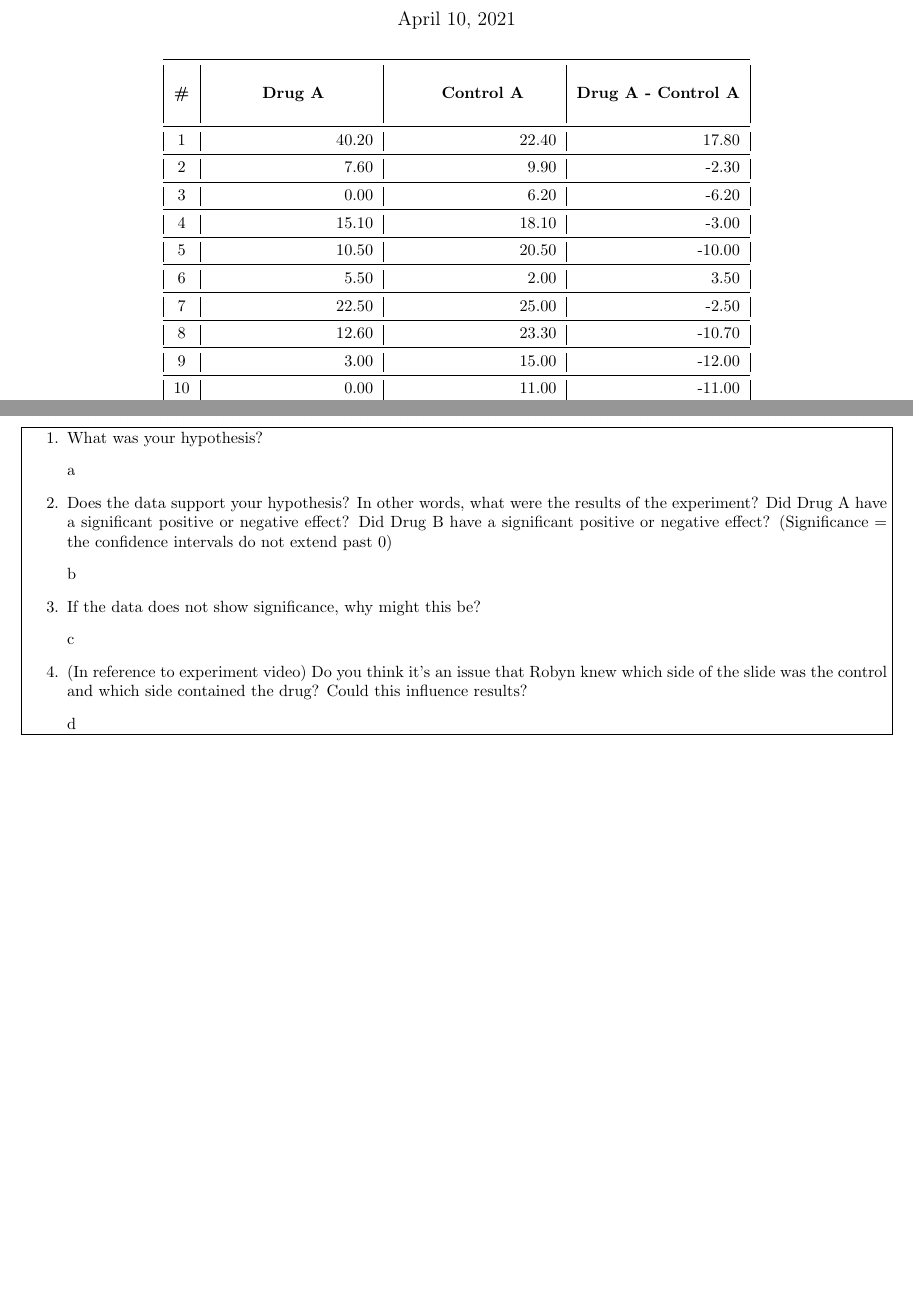
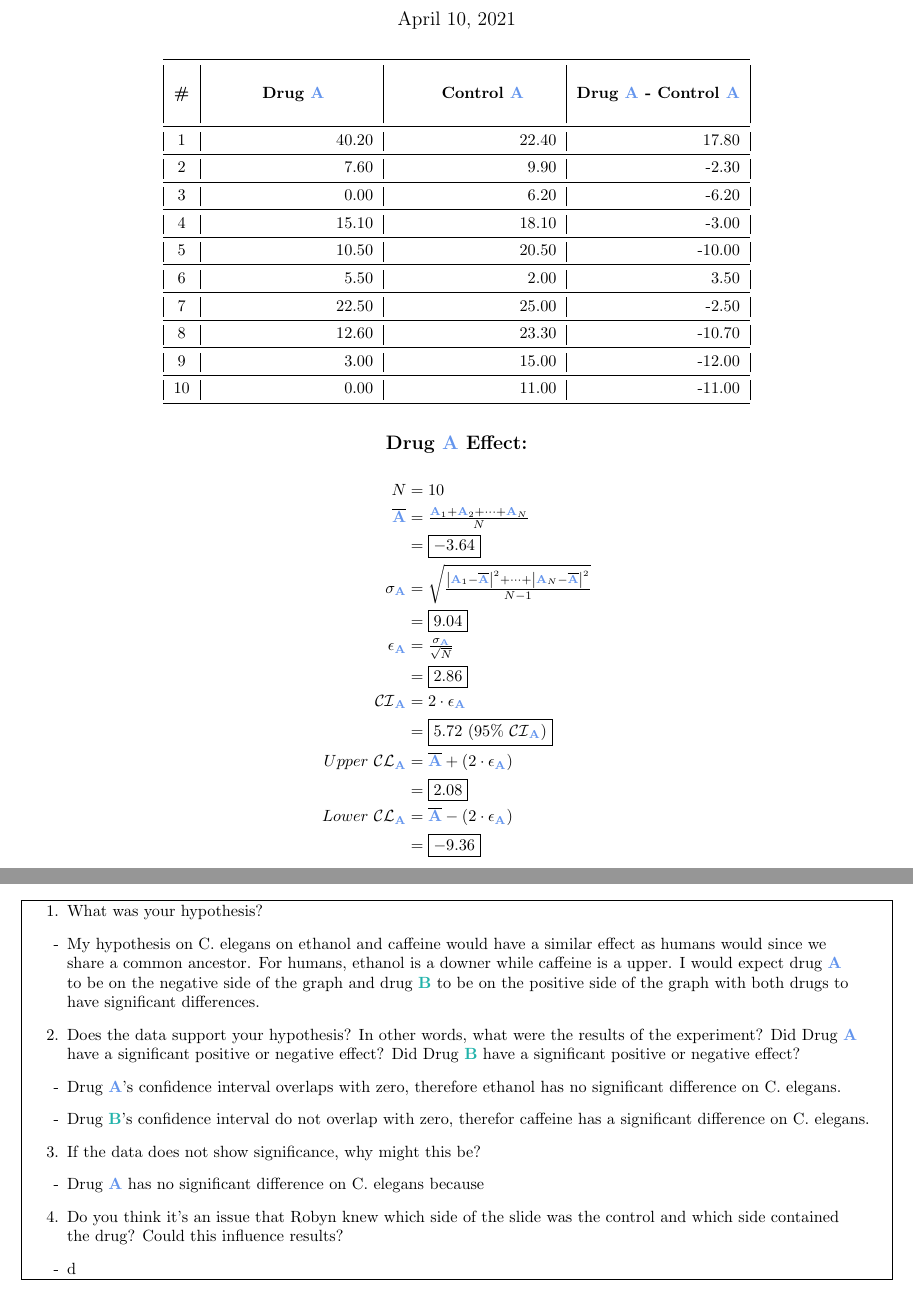
Before and after one commit to phildkim/csun_spring2021, a LaTeX document (BIO_106L/Lab_9/main.tex): two parts of pages 1 and 2 of 2 before the commit and two parts of pages 1 and 3 of 3 after it, joined at a grey line, cut so that both start at the same text, the shorter picture padded with empty space. Compiled offline with pdfLaTeX.

Commit message:
csun spring 2021

```diff
--- a/BIO_106L/Lab_9/main.tex
+++ b/BIO_106L/Lab_9/main.tex
@@ -20,6 +20,10 @@
   round-mode=places, % Rounds numbers
   round-precision=2, % to 2 places
 }
+\definecolor{B}{HTML}{6495ed} % cornflowerblue
+\definecolor{G}{HTML}{20b2aa} % lightseagreen
+\def\DA#1{\textcolor{B}{\textbf{#1}}}
+\def\DB#1{\textcolor{G}{\textbf{#1}}}
 \def\A#1{\textbf{#1}}
 \def\B#1#2#3{\hspace*{#2}\textbf{#1}\hspace*{#3}}
 \graphicspath{{./images/}} % image path
@@ -37,9 +41,9 @@
     \A{\textcolor{white}{Drug A -\ Control A}} &
     \A{\textcolor{white}{Drug A -\ Control A}}\\
     \textbf{\#} &
-    \B{Drug A}{0em}{3em} &
-    \B{Control A}{0em}{2em} &
-    \B{Drug A -\ Control A}{0em}{0em}\\
+    \B{Drug \DA{A}}{0em}{3em} &
+    \B{Control \DA{A}}{0em}{2em} &
+    \B{Drug \DA{A} -\ Control \DA{A}}{0em}{0em}\\
     \textbf{\textcolor{white}{\#}} &
     \textbf{\textcolor{white}{\#}} &
     \textbf{\textcolor{white}{\#}} &
@@ -71,6 +75,37 @@
       10 & 0.00 & 11.00 & -11.00\\
     \bottomrule
   \end{longtable}
+  % Drug A Effect:
+  %   mean: -3.64
+  %   stddev: 9.04
+  %   n: 10
+  %   stderr: 2.86
+  %   2*stderr: 5.72 (95% ci)
+  %   mean+2*stderr: 2.08 (upper ci)
+  %   mean-2*stderr: -9.36 (lower ci)
+  % Drug A Graph:
+  %   mean: -3.64
+  %   2*stderr: 5.72 (95% ci)
+  %   ci overlaps with 0, therefore drug a has no significant difference on C. elegans
+  \begin{center}
+    \subsection*{Drug \DA{A} Effect:}
+    \begin{align*}
+      N&= 10 \\
+      \overline{\DA{A}}&=\tfrac{\DA{A}_1 + \DA{A}_2 + \cdots + \DA{A}_N}{N}\\
+      &=\boxed{ - 3.64}\\
+      \sigma_{\DA{A}}&= \sqrt{\tfrac{\left|\DA{A}_1 - \overline{\DA{A}}\right|^2 + \cdots + \left|\DA{A}_N - \overline{\DA{A}}\right|^2}{N - 1}}\\
+      &=\boxed{9.04}\\
+      \epsilon_{\DA{A}}&= \tfrac{\sigma_{\DA{A}}}{\sqrt{N}}\\
+      &=\boxed{2.86}\\
+      \mathcal{CI}_{\DA{A}}&= 2\cdot \epsilon_{\DA{A}}\\
+      &=\boxed{5.72~(95\%~\mathcal{CI}_{\DA{A}})}\\
+      Upper~\mathcal{CL}_{\DA{A}}&=\overline{\DA{A}} +\left(2\cdot \epsilon_{\DA{A}}\right)\\
+      &=\boxed{2.08}\\
+      Lower~\mathcal{CL}_{\DA{A}}&=\overline{\DA{A}} -\left(2\cdot \epsilon_{\DA{A}}\right)\\
+      &=\boxed{ - 9.36}\\
+    \end{align*}
+  \end{center}
+  \newpage
   \begin{longtable}[c]{|c|r|r|r|}
     \toprule
     \textbf{\textcolor{white}{\#}} &
@@ -121,14 +179,17 @@
+  \end{center}
   \includegraphics[width=\textwidth]{graph.jpg}
+  \text{}\\
   \fbox{\begin{minipage}{53em}
     \begin{enumerate}
       \item What was your hypothesis?
-      \item[] a
-      \item Does the data support your hypothesis? In other words, what were the results of the experiment? Did Drug A have a significant positive or negative effect? Did Drug B have a significant positive or negative effect? (Significance = the confidence intervals do not extend past 0)
-      \item[] b
+      \item[-] My hypothesis on C. elegans on ethanol and caffeine would have a similar effect as humans would since we\\share a common ancestor. For humans, ethanol is a downer while caffeine is a upper. I would expect drug \DA{A}\\to be on the negative side of the graph and drug \DB{B} to be on the positive side of the graph with both drugs to\\have significant differences.
+      \item Does the data support your hypothesis? In other words, what were the results of the experiment? Did Drug \DA{A}\\have a significant positive or negative effect? Did Drug \DB{B} have a significant positive or negative effect?
+      \item[-] Drug \DA{A}'s confidence interval overlaps with zero, therefore ethanol has no significant difference on C. elegans.
+      \item[-] Drug \DB{B}'s confidence interval do not overlap with zero, therefor caffeine has a significant difference on C. elegans.
       \item If the data does not show significance, why might this be?
-      \item[] c
-      \item (In reference to experiment video) Do you think it's an issue that Robyn knew which side of the slide was the control and which side contained the drug? Could this influence results?
-      \item[] d
+      \item[-] Drug \DA{A} has no significant difference on C. elegans because
+      \item Do you think it's an issue that Robyn knew which side of the slide was the control and which side contained\\the drug? Could this influence results?
+      \item[-] d
     \end{enumerate}
   \end{minipage}}
 \end{center}
```
Also changed, not shown: BIO_106L/Lab_9/images/graph.jpg, BIO_106L/Lab_9/main.pdf, BIO_106L/Slides_pdf/Week 9 - Caenorhabditis.pdf (added), BIO_106L/Lab_9/main.tex (41 more changed lines), 1 other file.
